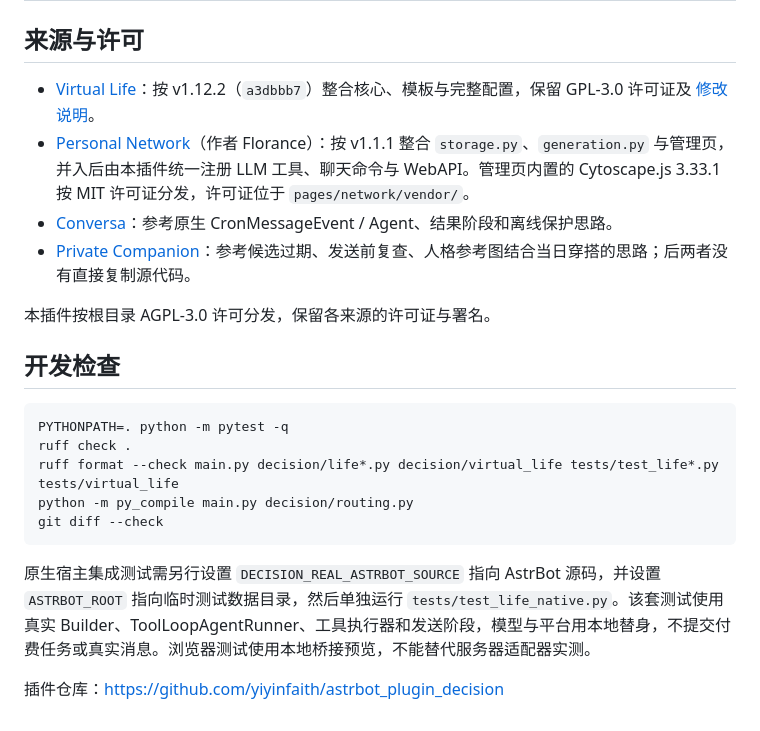
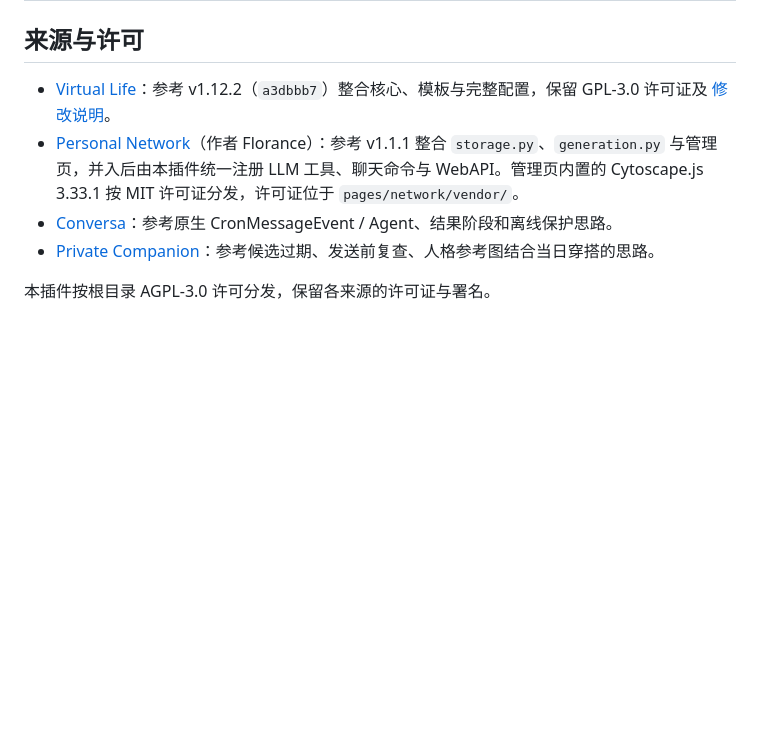
Before and after one commit to yiyinfaith/astrbot_plugin_decision, a Markdown page: README.md, the part around the change. Drawn GitHub-style; blank space fills up the shorter version.

Commit message:
Revise source references and clean up README
Updated source references and removed development check section from README.

````diff
--- a/README.md
+++ b/README.md
@@ -661,23 +661,9 @@ Jev 超时、网络错误、重试和最终错误也会输出。管理员诊断
 
 ## 来源与许可
 
-- [Virtual Life](https://github.com/FloranceYeh/astrbot_plugin_virtual_life)：按 v1.12.2（`a3dbbb7`）整合核心、模板与完整配置，保留 GPL-3.0 许可证及 [修改说明](decision/virtual_life/NOTICE.md)。
-- [Personal Network](https://github.com/FloranceYeh/astrbot_plugin_personal_network)（作者 Florance）：按 v1.1.1 整合 `storage.py`、`generation.py` 与管理页，并入后由本插件统一注册 LLM 工具、聊天命令与 WebAPI。管理页内置的 Cytoscape.js 3.33.1 按 MIT 许可证分发，许可证位于 `pages/network/vendor/`。
+- [Virtual Life](https://github.com/FloranceYeh/astrbot_plugin_virtual_life)：参考 v1.12.2（`a3dbbb7`）整合核心、模板与完整配置，保留 GPL-3.0 许可证及 [修改说明](decision/virtual_life/NOTICE.md)。
+- [Personal Network](https://github.com/FloranceYeh/astrbot_plugin_personal_network)（作者 Florance）：参考 v1.1.1 整合 `storage.py`、`generation.py` 与管理页，并入后由本插件统一注册 LLM 工具、聊天命令与 WebAPI。管理页内置的 Cytoscape.js 3.33.1 按 MIT 许可证分发，许可证位于 `pages/network/vendor/`。
 - [Conversa](https://github.com/Luna-channel/astrbot_plugin_Conversa)：参考原生 CronMessageEvent / Agent、结果阶段和离线保护思路。
-- [Private Companion](https://github.com/menglimi/astrbot_plugin_private_companion)：参考候选过期、发送前复查、人格参考图结合当日穿搭的思路；后两者没有直接复制源代码。
+- [Private Companion](https://github.com/menglimi/astrbot_plugin_private_companion)：参考候选过期、发送前复查、人格参考图结合当日穿搭的思路。
 
 本插件按根目录 AGPL-3.0 许可分发，保留各来源的许可证与署名。
-
-## 开发检查
-
-```bash
-PYTHONPATH=. python -m pytest -q
-ruff check .
-ruff format --check main.py decision/life*.py decision/virtual_life tests/test_life*.py tests/virtual_life
-python -m py_compile main.py decision/routing.py
-git diff --check
-```
-
-原生宿主集成测试需另行设置 `DECISION_REAL_ASTRBOT_SOURCE` 指向 AstrBot 源码，并设置 `ASTRBOT_ROOT` 指向临时测试数据目录，然后单独运行 `tests/test_life_native.py`。该套测试使用真实 Builder、ToolLoopAgentRunner、工具执行器和发送阶段，模型与平台用本地替身，不提交付费任务或真实消息。浏览器测试使用本地桥接预览，不能替代服务器适配器实测。
-
-插件仓库：<https://github.com/yiyinfaith/astrbot_plugin_decision>
````
